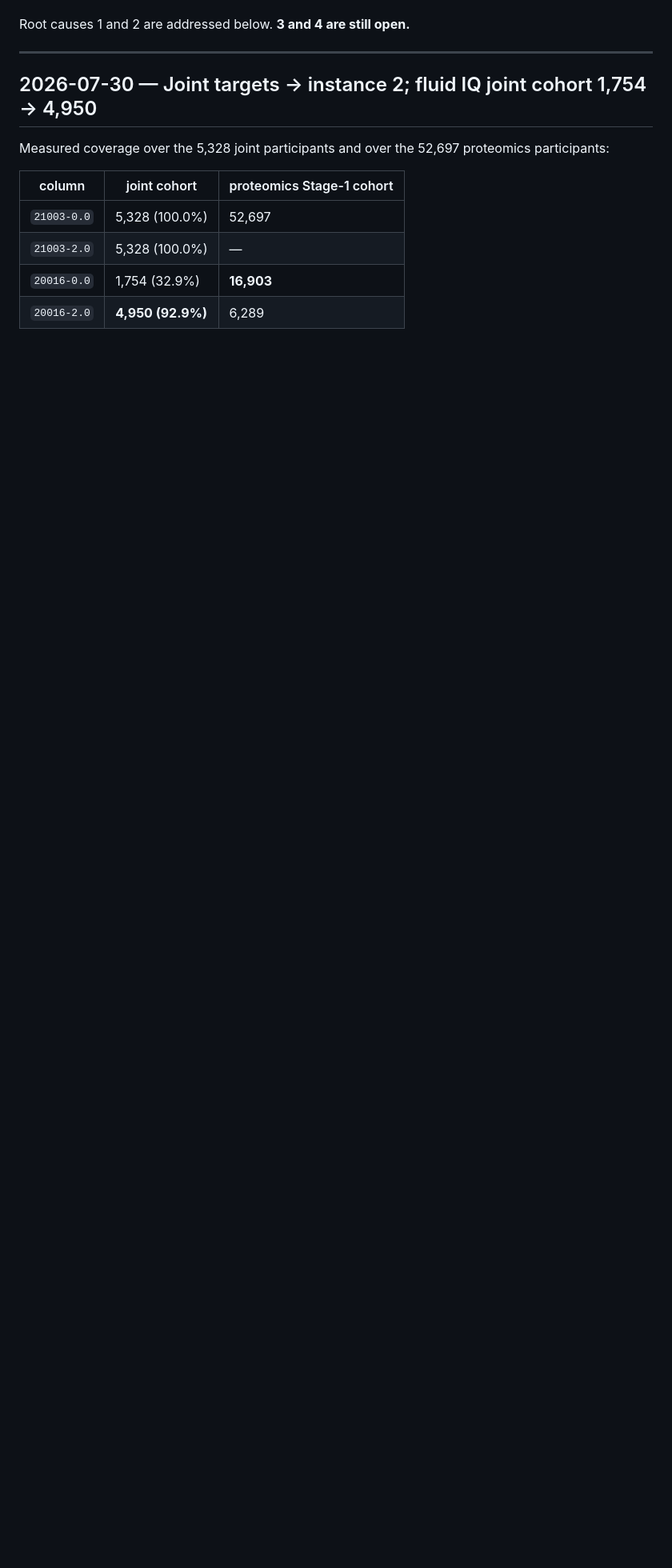
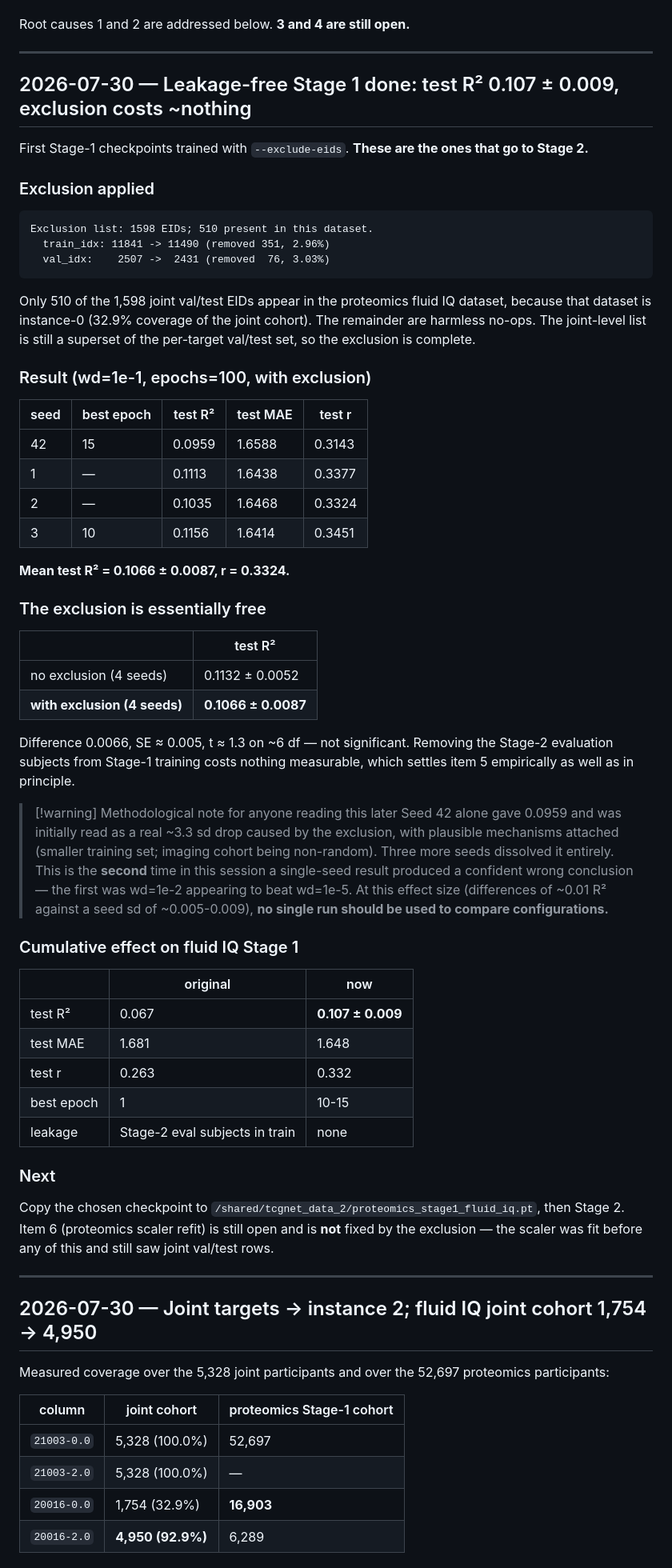
Before and after one commit to broccolize/TCG-Net, a Markdown page: LOG.md, the part around the change. Shown at 80% size. GitHub-like rendering; blank space fills up the shorter version.

Commit message:
Leakage-free Stage 1: test R2 0.107 +/- 0.009, exclusion costs nothing
Four seeds at wd=1e-1 with --exclude-eids give mean test R2 0.1066 +/-
0.0087, against 0.1132 +/- 0.0052 without exclusion. Difference 0.0066,
SE ~0.005, t ~1.3 on 6 df - not significant. Removing the Stage-2
evaluation subjects from Stage-1 training costs nothing measurable, which
settles item 5 empirically as well as in principle.

Exclusion applied as predicted: 510 of the 1598 joint val/test EIDs are
present in the instance-0 proteomics dataset, removing 351 training rows
(2.96%) and 76 validation rows (3.03%).

Records a methodological warning in LOG.md: seed 42 alone gave 0.0959 and
was read as a real 3.3 sd drop with mechanisms attached; three more seeds
dissolved it. That is the second single-seed false conclusion this
session, after wd=1e-2 appearing to beat wd=1e-5. At these effect sizes
no single run should be used to compare configurations.

Cumulative for fluid IQ Stage 1: test R2 0.067 -> 0.107, MAE 1.681 ->
1.648, r 0.263 -> 0.332, best epoch 1 -> 10-15, and no leakage.

Marks items 2 (fluid IQ), 5 and 7 done.

````diff
--- a/LOG.md
+++ b/LOG.md
@@ -35,6 +35,74 @@ still needs doing.
    evaluation, or seeding.
 
 Root causes 1 and 2 are addressed below. **3 and 4 are still open.**
+
+---
+
+## 2026-07-30 — Leakage-free Stage 1 done: test R² 0.107 ± 0.009, exclusion costs ~nothing
+
+First Stage-1 checkpoints trained with `--exclude-eids`. **These are the ones that
+go to Stage 2.**
+
+### Exclusion applied
+
+```
+Exclusion list: 1598 EIDs; 510 present in this dataset.
+  train_idx: 11841 -> 11490 (removed 351, 2.96%)
+  val_idx:    2507 ->  2431 (removed  76, 3.03%)
+```
+
+Only 510 of the 1,598 joint val/test EIDs appear in the proteomics fluid IQ
+dataset, because that dataset is instance-0 (32.9% coverage of the joint cohort).
+The remainder are harmless no-ops. The joint-level list is still a superset of the
+per-target val/test set, so the exclusion is complete.
+
+### Result (wd=1e-1, epochs=100, with exclusion)
+
+| seed | best epoch | test R² | test MAE | test r |
+|---|---|---|---|---|
+| 42 | 15 | 0.0959 | 1.6588 | 0.3143 |
+| 1 | — | 0.1113 | 1.6438 | 0.3377 |
+| 2 | — | 0.1035 | 1.6468 | 0.3324 |
+| 3 | 10 | 0.1156 | 1.6414 | 0.3451 |
+
+**Mean test R² = 0.1066 ± 0.0087, r = 0.3324.**
+
+### The exclusion is essentially free
+
+| | test R² |
+|---|---|
+| no exclusion (4 seeds) | 0.1132 ± 0.0052 |
+| **with exclusion (4 seeds)** | **0.1066 ± 0.0087** |
+
+Difference 0.0066, SE ≈ 0.005, t ≈ 1.3 on ~6 df — not significant. Removing the
+Stage-2 evaluation subjects from Stage-1 training costs nothing measurable, which
+settles item 5 empirically as well as in principle.
+
+> [!warning] Methodological note for anyone reading this later
+> Seed 42 alone gave 0.0959 and was initially read as a real ~3.3 sd drop caused
+> by the exclusion, with plausible mechanisms attached (smaller training set;
+> imaging cohort being non-random). Three more seeds dissolved it entirely. This
+> is the **second** time in this session a single-seed result produced a confident
+> wrong conclusion — the first was wd=1e-2 appearing to beat wd=1e-5. At this
+> effect size (differences of ~0.01 R² against a seed sd of ~0.005-0.009),
+> **no single run should be used to compare configurations.**
+
+### Cumulative effect on fluid IQ Stage 1
+
+| | original | now |
+|---|---|---|
+| test R² | 0.067 | **0.107 ± 0.009** |
+| test MAE | 1.681 | 1.648 |
+| test r | 0.263 | 0.332 |
+| best epoch | 1 | 10-15 |
+| leakage | Stage-2 eval subjects in train | none |
+
+### Next
+
+Copy the chosen checkpoint to `/shared/tcgnet_data_2/proteomics_stage1_fluid_iq.pt`,
+then Stage 2. Item 6 (proteomics scaler refit) is still open and is **not** fixed
+by the exclusion — the scaler was fit before any of this and still saw joint
+val/test rows.
 
 ---
 
````
Also changed, not shown: FIX_PLAN.md (+3 -3 lines).
